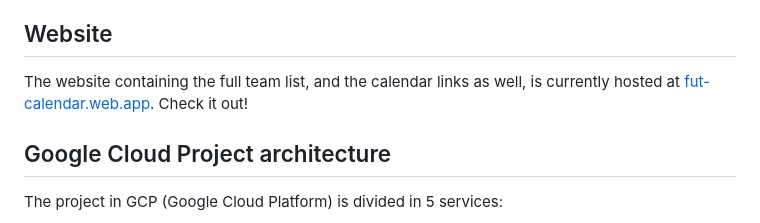
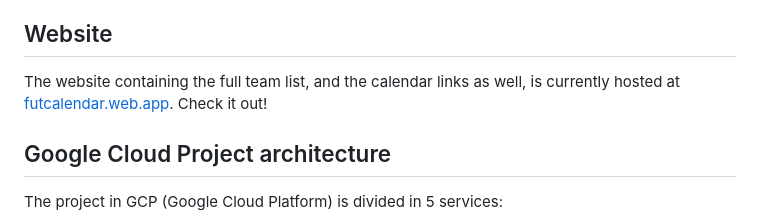
Before and after one commit to collbreno/fut-calendar, a Markdown page: readme.md, the part around the change. Rendered like a GitHub page.

Commit message:
changing site url on readme

```diff
--- a/readme.md
+++ b/readme.md
@@ -2,7 +2,7 @@
 Fut Calendar is a project to save all scheduled matches from a team in a Google Calendar. It runs almost entirely in Google Cloud Platform, automated to fetch matches from [soccerway website](https://soccerway.com/) via Cloud Functions and save it to Google Calendar via Calendar API.
 
 ## Website
-The website containing the full team list, and the calendar links as well, is currently hosted at [fut-calendar.web.app](https://fut-calendar.web.app). Check it out!
+The website containing the full team list, and the calendar links as well, is currently hosted at [futcalendar.web.app](https://futcalendar.web.app). Check it out!
 
 ## Google Cloud Project architecture
 The project in GCP (Google Cloud Platform) is divided in 5 services:
```
